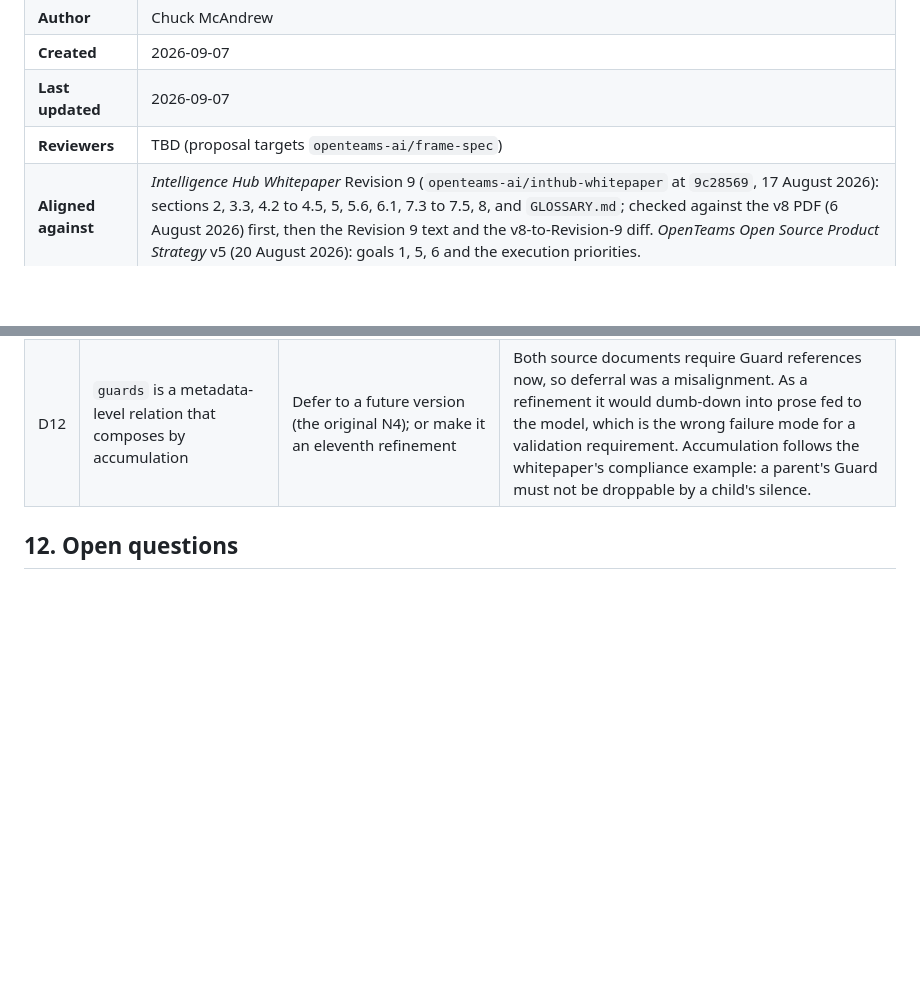
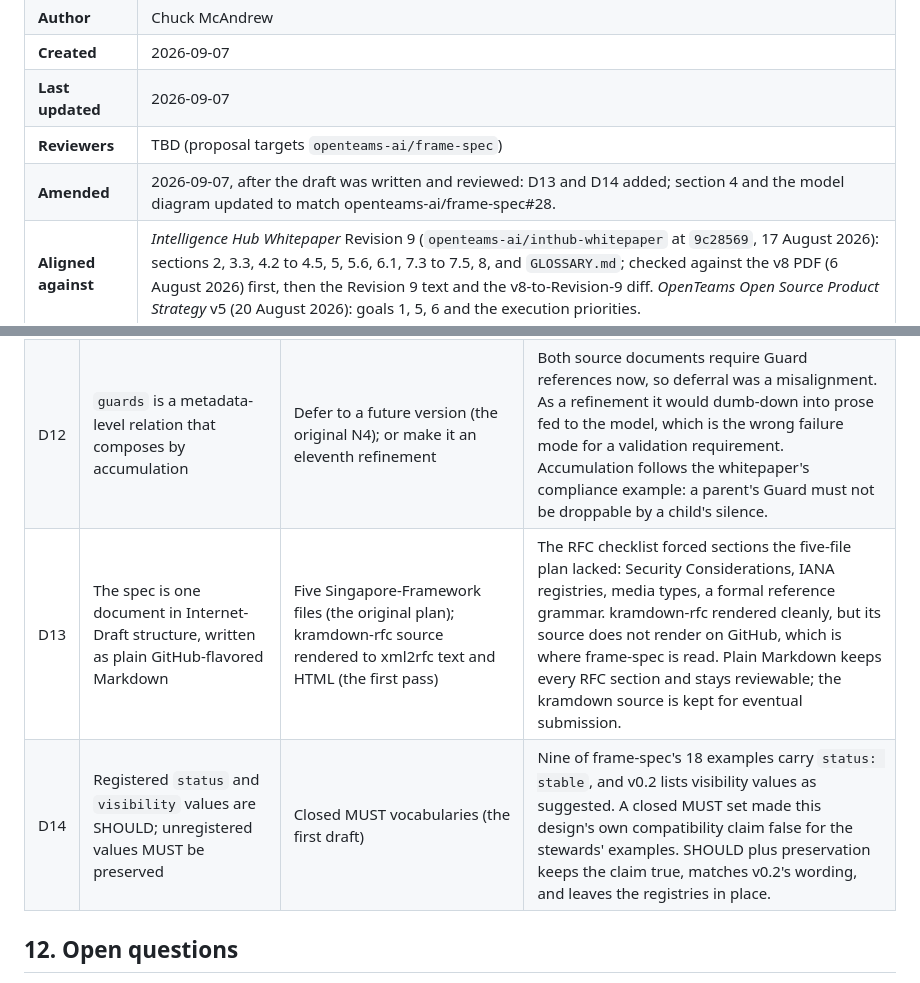
Before and after one commit to nebari-dev/nebari-frames, a Markdown page: docs/design/2026-09-07-frame-spec-v0.3-design.md, 2 parts joined by grey strips. Rendered like a GitHub page; blank space fills up the shorter version.

```diff
--- a/docs/design/2026-09-07-frame-spec-v0.3-design.md
+++ b/docs/design/2026-09-07-frame-spec-v0.3-design.md
@@ -7,6 +7,7 @@
 | **Created** | 2026-09-07 |
 | **Last updated** | 2026-09-07 |
 | **Reviewers** | TBD (proposal targets `openteams-ai/frame-spec`) |
+| **Amended** | 2026-09-07, after the draft was written and reviewed: D13 and D14 added; section 4 and the model diagram updated to match openteams-ai/frame-spec#28. |
 | **Aligned against** | *Intelligence Hub Whitepaper* Revision 9 (`openteams-ai/inthub-whitepaper` at `9c28569`, 17 August 2026): sections 2, 3.3, 4.2 to 4.5, 5, 5.6, 6.1, 7.3 to 7.5, 8, and `GLOSSARY.md`; checked against the v8 PDF (6 August 2026) first, then the Revision 9 text and the v8-to-Revision-9 diff. *OpenTeams Open Source Product Strategy* v5 (20 August 2026): goals 1, 5, 6 and the execution priorities. |
 
 ## TL;DR
@@ -432,6 +434,8 @@ validate_frame.py [paths...] [--encoding auto|markdown|yaml|json]
 | D10 | All refinements are repeatable at the model layer; profiles narrow | Make some refinements (e.g. `style`) non-repeatable in the model | Concatenation never loses content, so it is the safe default. Narrowing to non-repeatable is exactly the technical constraint DCAP permits a profile to add. Our profile narrows six of the ten, which is what the current implementation already does. |
 | D11 | Reference grammar is permissive: any string is a `<name>` | Strict grammar the validator enforces | A strict grammar would reject valid v0.2 Frames whose `inherits` values are arbitrary strings. The grammar exists so readers can declare what they resolve, not so validators can reject. |
 | D12 | `guards` is a metadata-level relation that composes by accumulation | Defer to a future version (the original N4); or make it an eleventh refinement | Both source documents require Guard references now, so deferral was a misalignment. As a refinement it would dumb-down into prose fed to the model, which is the wrong failure mode for a validation requirement. Accumulation follows the whitepaper's compliance example: a parent's Guard must not be droppable by a child's silence. |
+| D13 | The spec is one document in Internet-Draft structure, written as plain GitHub-flavored Markdown | Five Singapore-Framework files (the original plan); kramdown-rfc source rendered to xml2rfc text and HTML (the first pass) | The RFC checklist forced sections the five-file plan lacked: Security Considerations, IANA registries, media types, a formal reference grammar. kramdown-rfc rendered cleanly, but its source does not render on GitHub, which is where frame-spec is read. Plain Markdown keeps every RFC section and stays reviewable; the kramdown source is kept for eventual submission. |
+| D14 | Registered `status` and `visibility` values are SHOULD; unregistered values MUST be preserved | Closed MUST vocabularies (the first draft) | Nine of frame-spec's 18 examples carry `status: stable`, and v0.2 lists visibility values as suggested. A closed MUST set made this design's own compatibility claim false for the stewards' examples. SHOULD plus preservation keeps the claim true, matches v0.2's wording, and leaves the registries in place. |
 
 ## 12. Open questions
 
```
Also changed, not shown: other parts of docs/design/2026-09-07-frame-spec-v0.3-design.md (+29 -28 lines).
